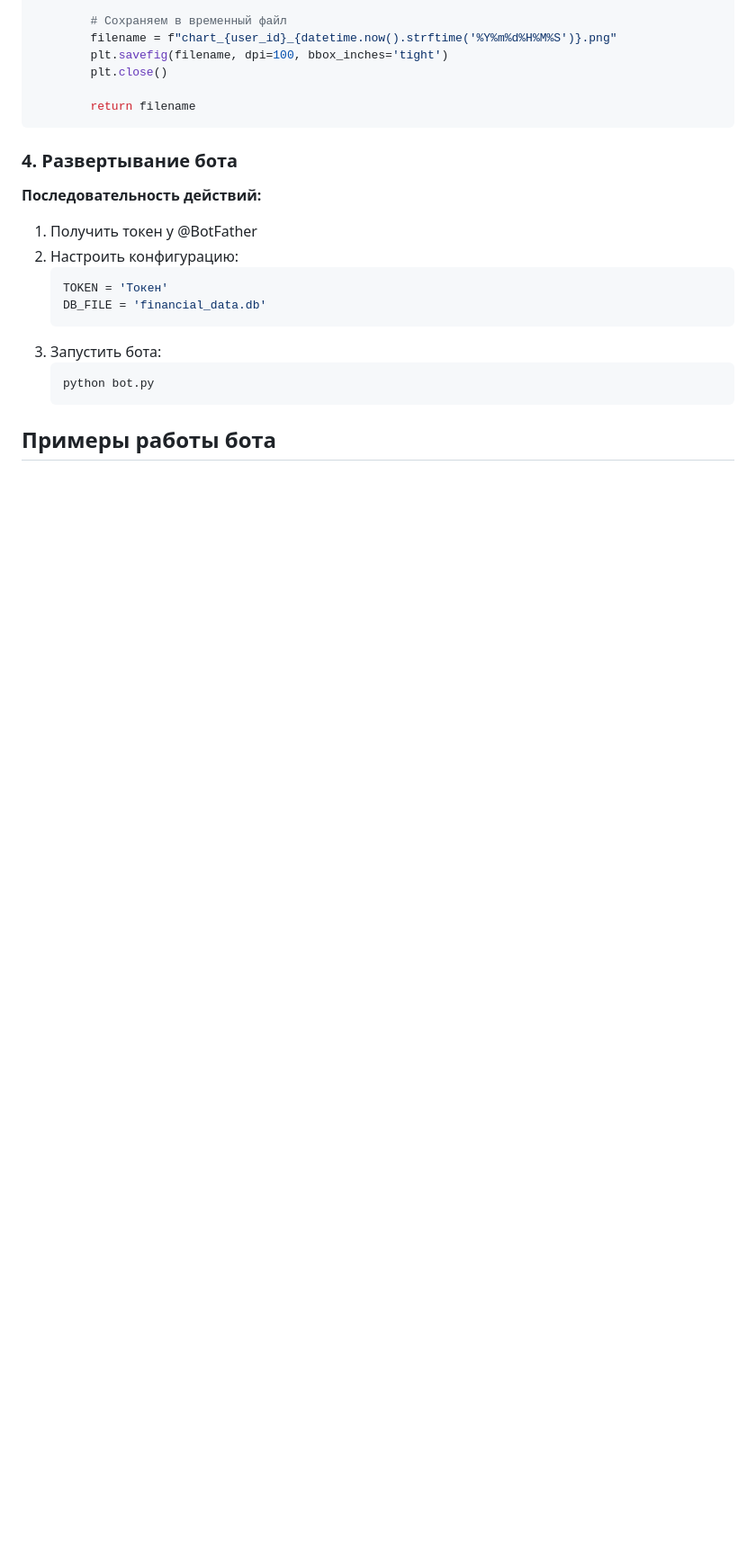
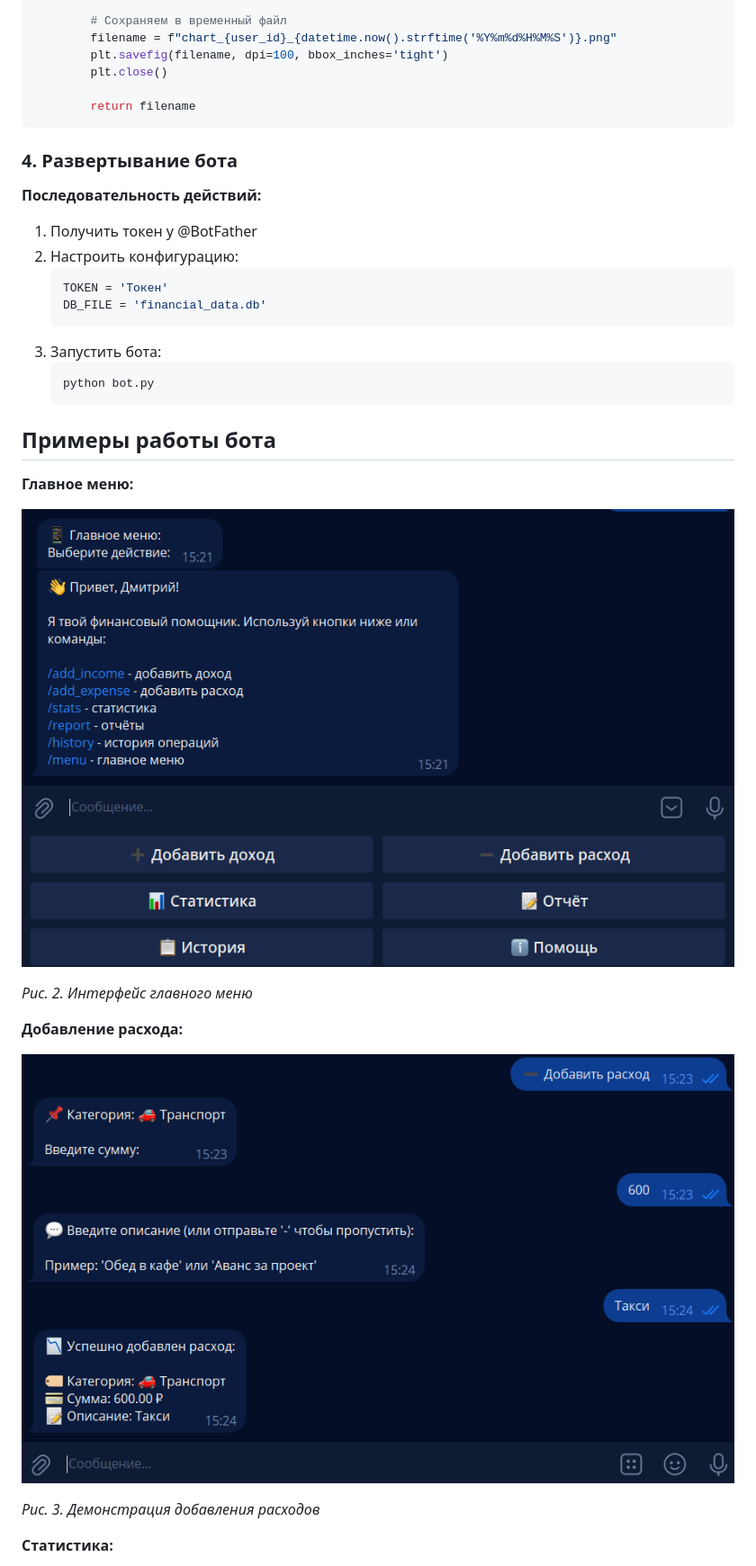
Before and after one commit to Dimaster75/survey_system, a Markdown page: docs/bot_manual.md, the part around one of its changes. Shown at 90% size. GitHub-like rendering; blank space fills up the shorter version.

````diff
--- a/docs/bot_manual.md
+++ b/docs/bot_manual.md
@@ -145,3 +145,17 @@ def plot_statistics(self, user_id: int, period: str = 'week') -> Optional[str]:
    python bot.py
    ```
 ## Примеры работы бота
+**Главное меню:**
+
+![Меню](images/menu.png)
+
+*Рис. 2. Интерфейс главного меню*
+
+**Добавление расхода:**
+
+![Расходы](images/expense.png)
+
+*Рис. 3. Демонстрация добавления расходов*
+
+**Статистика:**
+
````
Also changed, not shown: other parts of docs/bot_manual.md (+5 -0 lines).
